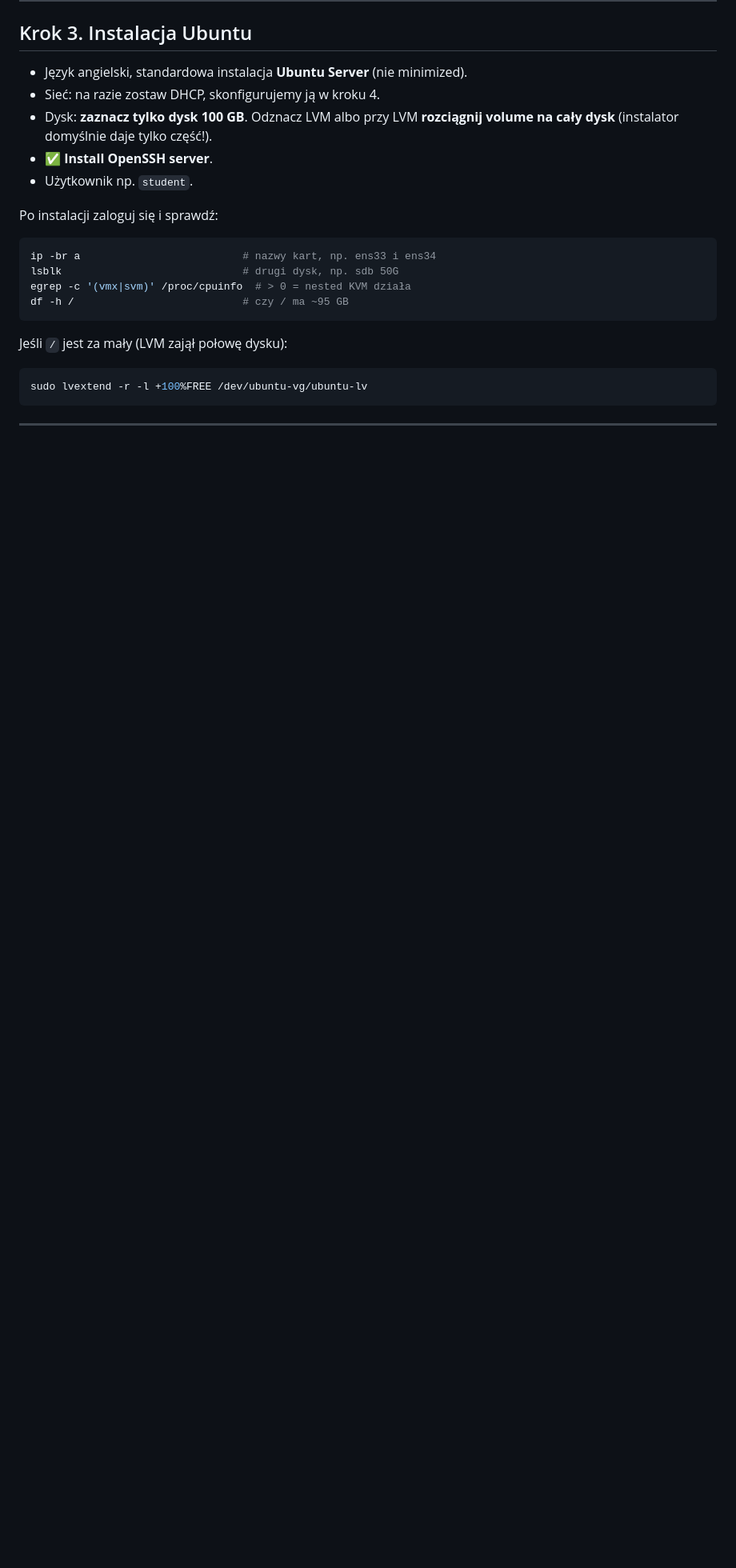
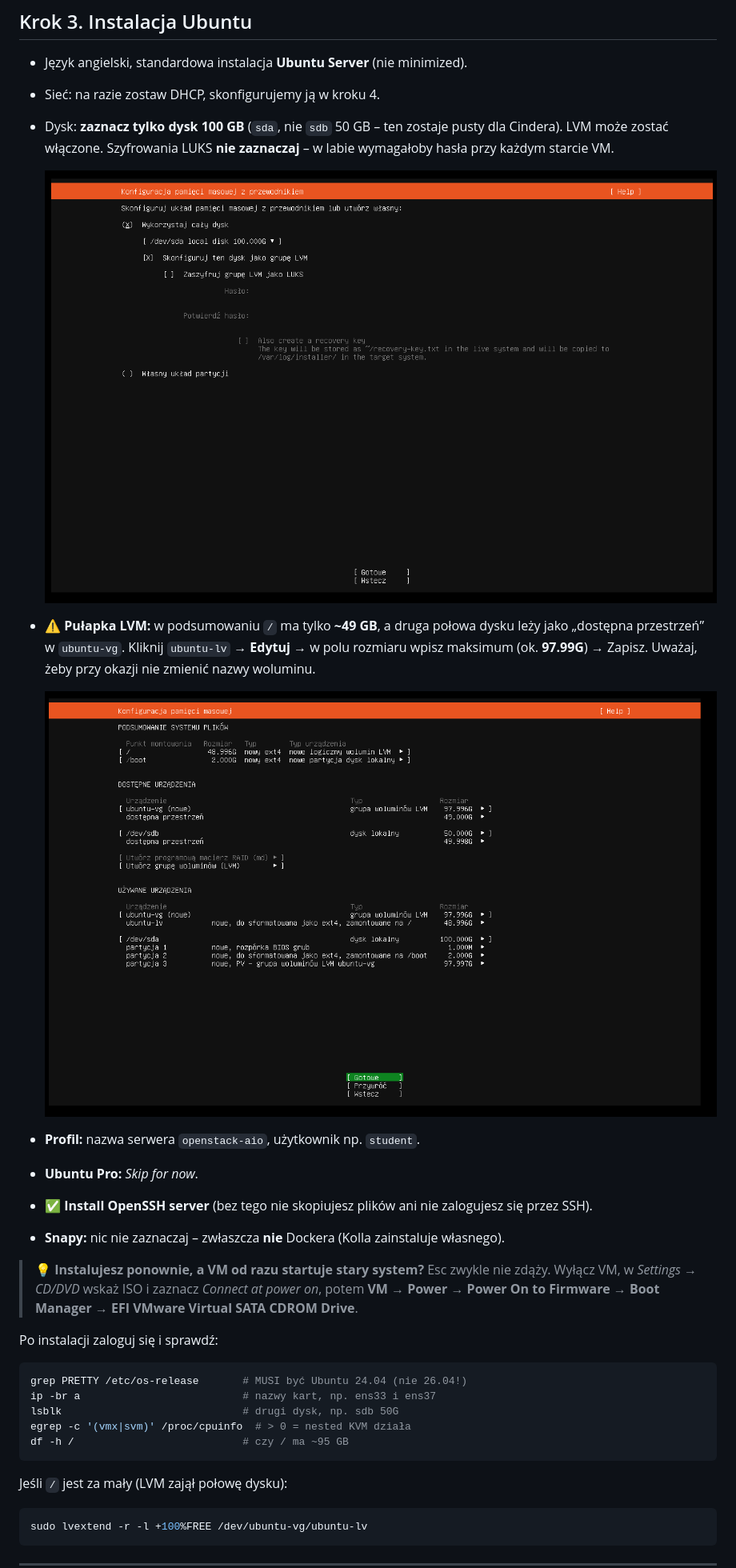
Before and after one commit to programmingbygrzegorz/openstack-lab, a Markdown page: README.md, the part around one of its changes. Shown at 80% size. Rendered like a GitHub page; pictures changed too: docs/img/07-ubuntu-dysk-lvm.png (added), docs/img/08-ubuntu-lvm-pulapka-49g.png (added); blank space fills up the shorter version.

````diff
--- a/README.md
+++ b/README.md
@@ -183,14 +185,29 @@ Kliknij **OK** (możesz zaznaczyć *Do not show this hint again*). Niczego nie z
 
 - Język angielski, standardowa instalacja **Ubuntu Server** (nie minimized).
 - Sieć: na razie zostaw DHCP, skonfigurujemy ją w kroku 4.
-- Dysk: **zaznacz tylko dysk 100 GB**. Odznacz LVM albo przy LVM **rozciągnij volume na cały dysk** (instalator domyślnie daje tylko część!).
-- ✅ **Install OpenSSH server**.
-- Użytkownik np. `student`.
+- Dysk: **zaznacz tylko dysk 100 GB** (`sda`, nie `sdb` 50 GB – ten zostaje pusty dla Cindera). LVM może zostać włączone.
+  Szyfrowania LUKS **nie zaznaczaj** – w labie wymagałoby hasła przy każdym starcie VM.
+
+  ![Instalator Ubuntu: cały dysk /dev/sda 100 GB, LVM włączone, bez szyfrowania LUKS](docs/img/07-ubuntu-dysk-lvm.png)
+
+- ⚠️ **Pułapka LVM:** w podsumowaniu `/` ma tylko **~49 GB**, a druga połowa dysku leży jako „dostępna przestrzeń” w `ubuntu-vg`.
+  Kliknij `ubuntu-lv` → **Edytuj** → w polu rozmiaru wpisz maksimum (ok. **97.99G**) → Zapisz. Uważaj, żeby przy okazji nie zmienić nazwy woluminu.
+
+  ![Pułapka: / = 48.996G, a w ubuntu-vg zostaje 49 GB wolnego](docs/img/08-ubuntu-lvm-pulapka-49g.png)
+- **Profil:** nazwa serwera `openstack-aio`, użytkownik np. `student`.
+- **Ubuntu Pro:** *Skip for now*.
+- ✅ **Install OpenSSH server** (bez tego nie skopiujesz plików ani nie zalogujesz się przez SSH).
+- **Snapy:** nic nie zaznaczaj – zwłaszcza **nie** Dockera (Kolla zainstaluje własnego).
+
+> 💡 **Instalujesz ponownie, a VM od razu startuje stary system?** Esc zwykle nie zdąży.
+> Wyłącz VM, w *Settings → CD/DVD* wskaż ISO i zaznacz *Connect at power on*, potem
+> **VM → Power → Power On to Firmware → Boot Manager → EFI VMware Virtual SATA CDROM Drive**.
 
 Po instalacji zaloguj się i sprawdź:
 
 ```bash
-ip -br a                          # nazwy kart, np. ens33 i ens34
+grep PRETTY /etc/os-release       # MUSI być Ubuntu 24.04 (nie 26.04!)
+ip -br a                          # nazwy kart, np. ens33 i ens37
 lsblk                             # drugi dysk, np. sdb 50G
 egrep -c '(vmx|svm)' /proc/cpuinfo  # > 0 = nested KVM działa
 df -h /                           # czy / ma ~95 GB
````
Also changed, not shown: other parts of README.md (+49 -11 lines), 2 other files.
